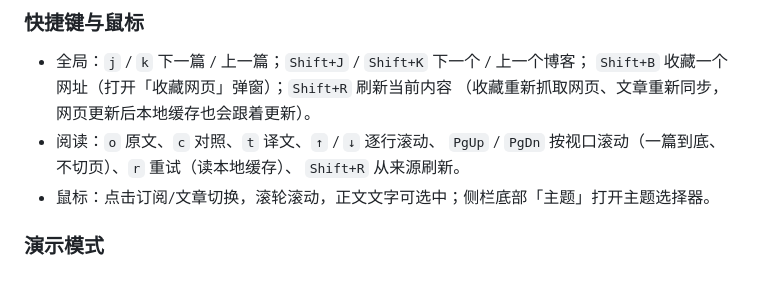
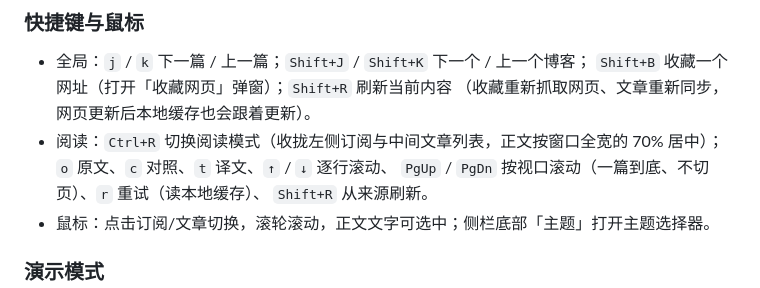
Before and after one commit to zhuangbiaowei/telaread-desktop, a Markdown page: README.md, the part around the change. GitHub-like rendering.

```diff
--- a/README.md
+++ b/README.md
@@ -286,7 +286,8 @@ scripts/tela-gui-real.sh --check    # 无窗口数据冒烟（读 tmp/tela.env +
 - 全局：`j` / `k` 下一篇 / 上一篇；`Shift+J` / `Shift+K` 下一个 / 上一个博客；
   `Shift+B` 收藏一个网址（打开「收藏网页」弹窗）；`Shift+R` 刷新当前内容
   （收藏重新抓取网页、文章重新同步，网页更新后本地缓存也会跟着更新）。
-- 阅读：`o` 原文、`c` 对照、`t` 译文、`↑` / `↓` 逐行滚动、
+- 阅读：`Ctrl+R` 切换阅读模式（收拢左侧订阅与中间文章列表，正文按窗口全宽的 70% 居中）；
+  `o` 原文、`c` 对照、`t` 译文、`↑` / `↓` 逐行滚动、
   `PgUp` / `PgDn` 按视口滚动（一篇到底、不切页）、`r` 重试（读本地缓存）、
   `Shift+R` 从来源刷新。
 - 鼠标：点击订阅/文章切换，滚轮滚动，正文文字可选中；侧栏底部「主题」打开主题选择器。
```
Also changed, not shown: README.en.md (+1 -1 lines), docs/gui_acceptance.md (+13 -0 lines), docs/images/gui-s10-reading-mode-after.png (added), docs/images/gui-s10-reading-mode-before.png (added), 4 other files.
